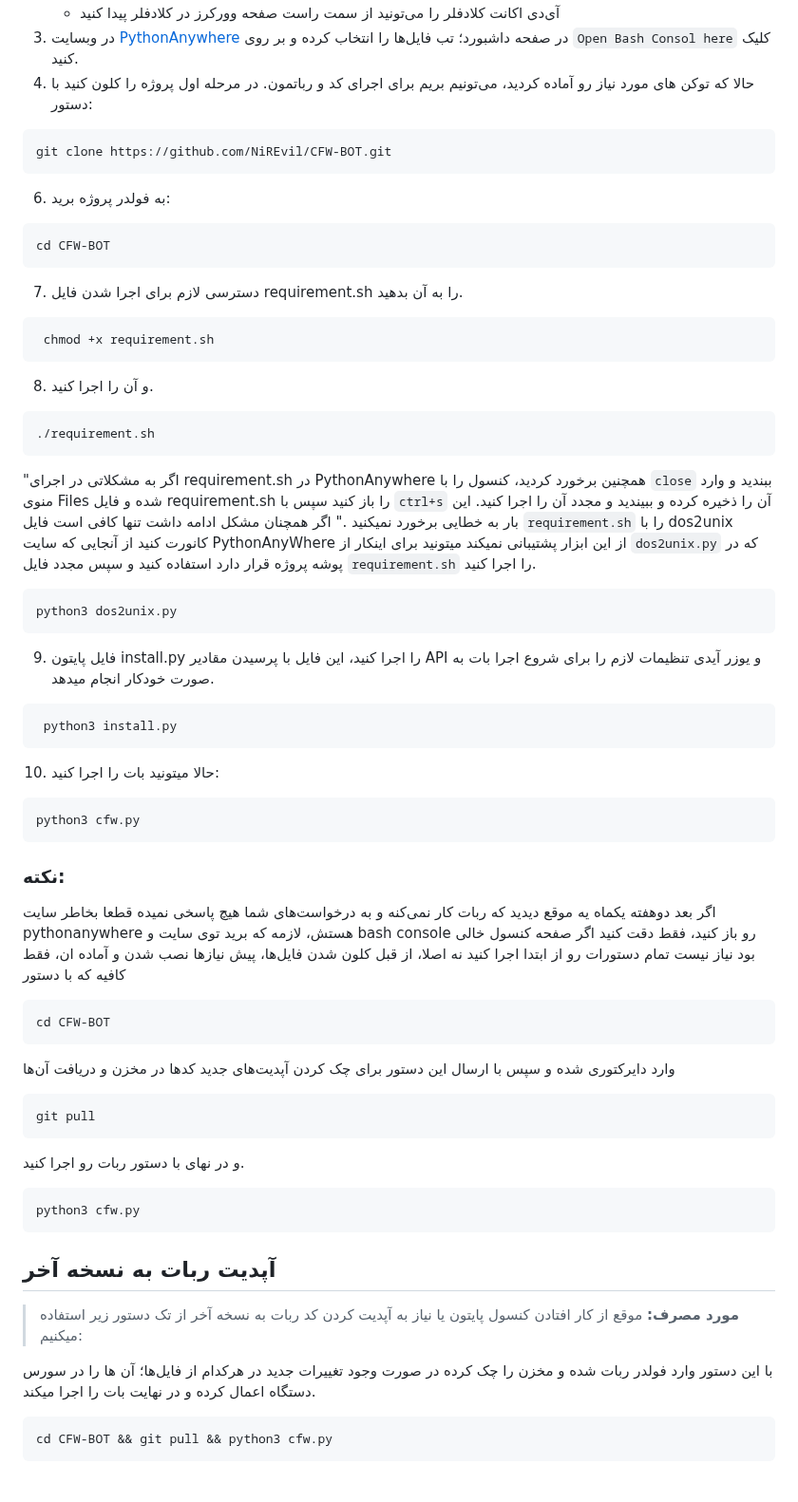
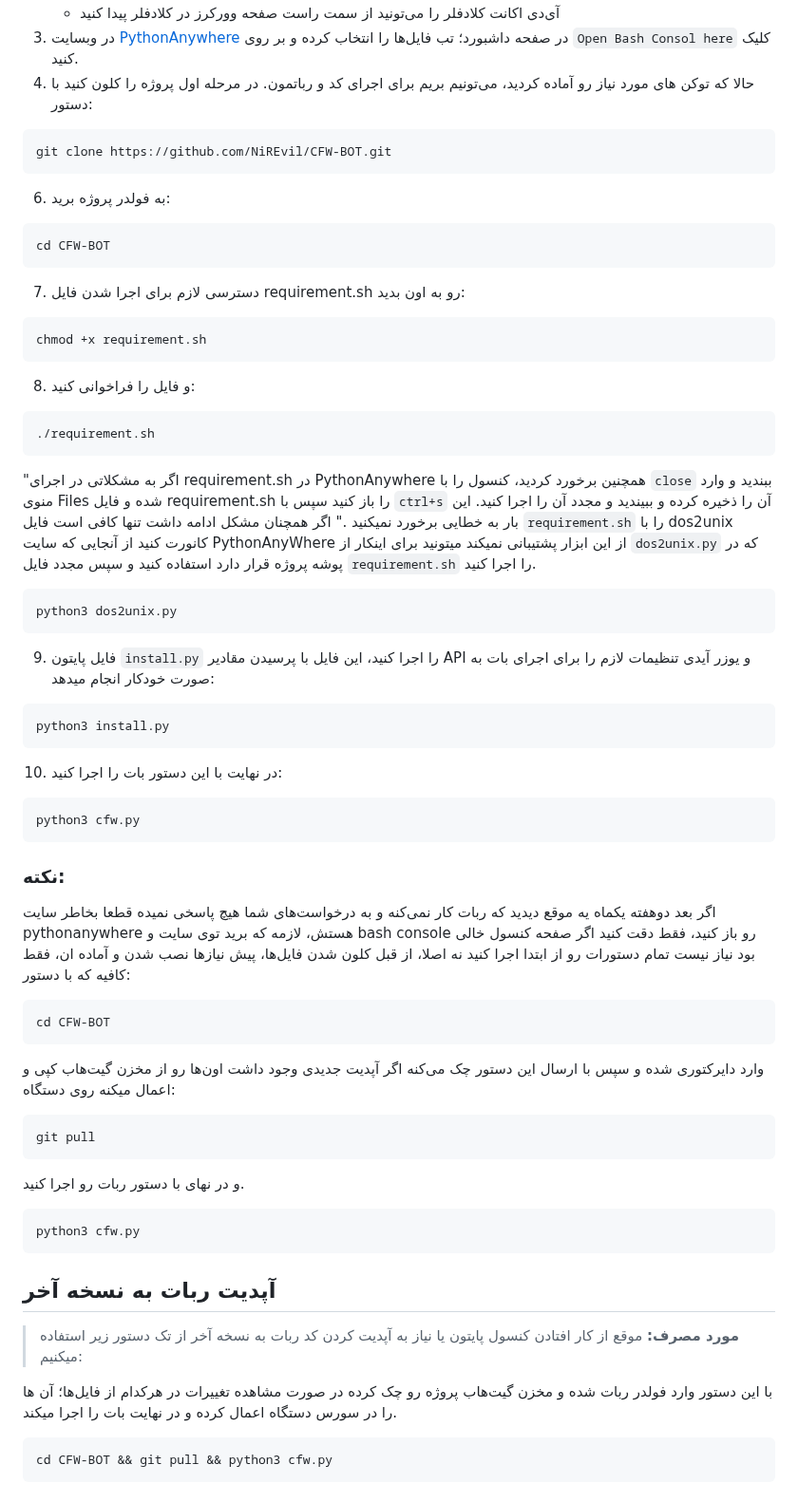
Before and after one commit to lzhsterling/CFW-BOT, a Markdown page: README-FA.md, the part around the change. Shown at 95% size. Rendered like a GitHub page.

````diff
--- a/README-FA.md
+++ b/README-FA.md
@@ -84,18 +84,18 @@
    - آی‌دی اکانت کلادفلر را می‌تونید از سمت راست صفحه وورکرز در کلادفلر پیدا کنید
 4. در وبسایت [PythonAnywhere](https://www.pythonanywhere.com) در صفحه داشبورد؛ تب فایل‌ها را انتخاب کرده و بر روی `Open Bash Consol here` کلیک کنید.
 5. حالا که توکن های مورد نیاز رو آماده کردید، می‌تونیم بریم برای اجرای کد و رباتمون. در مرحله اول پروژه را کلون کنید با دستور:
- ```bash
- git clone https://github.com/NiREvil/CFW-BOT.git
-  ```
+```bash
+git clone https://github.com/NiREvil/CFW-BOT.git
+```
 6. به فولدر پروژه برید:
 ```bash
 cd CFW-BOT
 ```
-7. دسترسی لازم برای اجرا شدن فایل  requirement.sh را به آن بدهید.
+7. دسترسی لازم برای اجرا شدن فایل  requirement.sh رو به اون بدید:
 ```bash
- chmod +x requirement.sh
+chmod +x requirement.sh
 ```
-8. و آن را اجرا کنید.
+8. و فایل را فراخوانی کنید:
 ```bash
 ./requirement.sh
 ```
@@ -106,32 +106,34 @@ cd CFW-BOT
 python3 dos2unix.py
 ```
 
-9. فایل پایتون install.py را اجرا کنید، این فایل با پرسیدن مقادیر API و یوزر آیدی تنظیمات لازم را برای شروع اجرا بات به صورت خودکار انجام میدهد.
+9. فایل پایتون `install.py` را اجرا کنید، این فایل با پرسیدن مقادیر API و یوزر آیدی تنظیمات لازم را برای اجرای بات به صورت خودکار انجام میدهد:
 ```bash
- python3 install.py
- ```
- 10. حالا میتونید بات را اجرا کنید:
+python3 install.py
+```
+ 10. در نهایت با این دستور بات را اجرا کنید:
  ```bash
  python3 cfw.py
  ```
 ### نکته:
-اگر بعد دوهفته یکماه یه موقع دیدید که ربات کار نمی‌کنه و به درخواست‌های شما هیچ پاسخی نمیده قطعا بخاطر سایت pythonanywhere هستش، لازمه که برید توی سایت و bash console رو باز کنید، فقط دقت کنید اگر صفحه کنسول خالی بود نیاز نیست تمام دستورات رو از ابتدا اجرا کنید نه اصلا، از قبل کلون شدن فایل‌ها، پیش نیازها نصب شدن و آماده ان، فقط کافیه که با دستور
-
-    cd CFW-BOT
-
+اگر بعد دوهفته یکماه یه موقع دیدید که ربات کار نمی‌کنه و به درخواست‌های شما هیچ پاسخی نمیده قطعا بخاطر سایت pythonanywhere هستش، لازمه که برید توی سایت و bash console رو باز کنید، فقط دقت کنید اگر صفحه کنسول خالی بود نیاز نیست تمام دستورات رو از ابتدا اجرا کنید نه اصلا، از قبل کلون شدن فایل‌ها، پیش نیازها نصب شدن و آماده ان، فقط کافیه که با دستور:
+```
+cd CFW-BOT
+```
 وارد دایرکتوری شده و سپس
-با ارسال این دستور برای چک کردن آپدیت‌های جدید کدها در مخزن و دریافت آن‌ها
-
-    git pull
+با ارسال این دستور چک می‌کنه اگر آپدیت‌ جدیدی وجود داشت اون‌‌ها رو از مخزن گیت‌هاب کپی و اعمال میکنه روی دستگاه:
+```
+git pull
+```
 
 و در نهای با دستور ربات رو اجرا کنید.
-
-    python3 cfw.py
+```
+python3 cfw.py
+```
 
 ## آپدیت ربات به نسخه آخر
 > **مورد مصرف:** موقع از کار افتادن کنسول پایتون یا نیاز به آپدیت کردن کد ربات به نسخه آخر از تک دستور زیر استفاده میکنیم:
 
-با این دستور وارد فولدر ربات شده و مخزن را چک کرده در صورت وجود تغییرات جدید در هرکدام از فایل‌ها؛ آن ها را در سورس دستگاه اعمال کرده و در نهایت بات را اجرا میکند.
+با این دستور وارد فولدر ربات شده و مخزن گیت‌هاب پروژه رو چک کرده در صورت مشاهده تغییرات در هرکدام از فایل‌ها؛ آن ها را در سورس دستگاه اعمال کرده و در نهایت بات را اجرا میکند.
 
     cd CFW-BOT && git pull && python3 cfw.py
 
````
